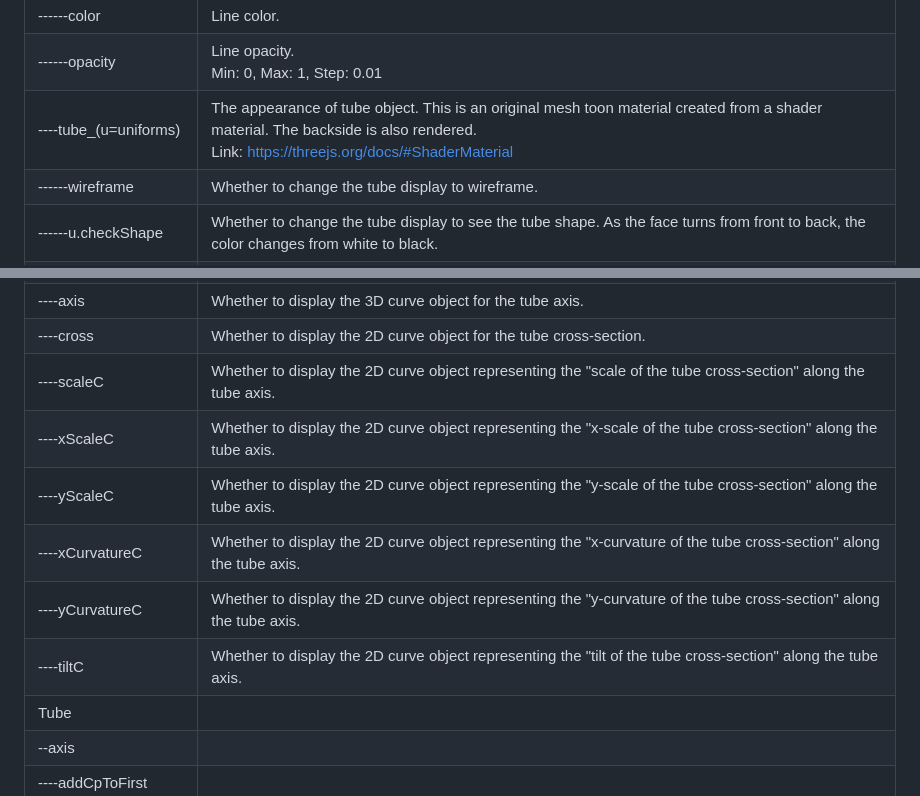
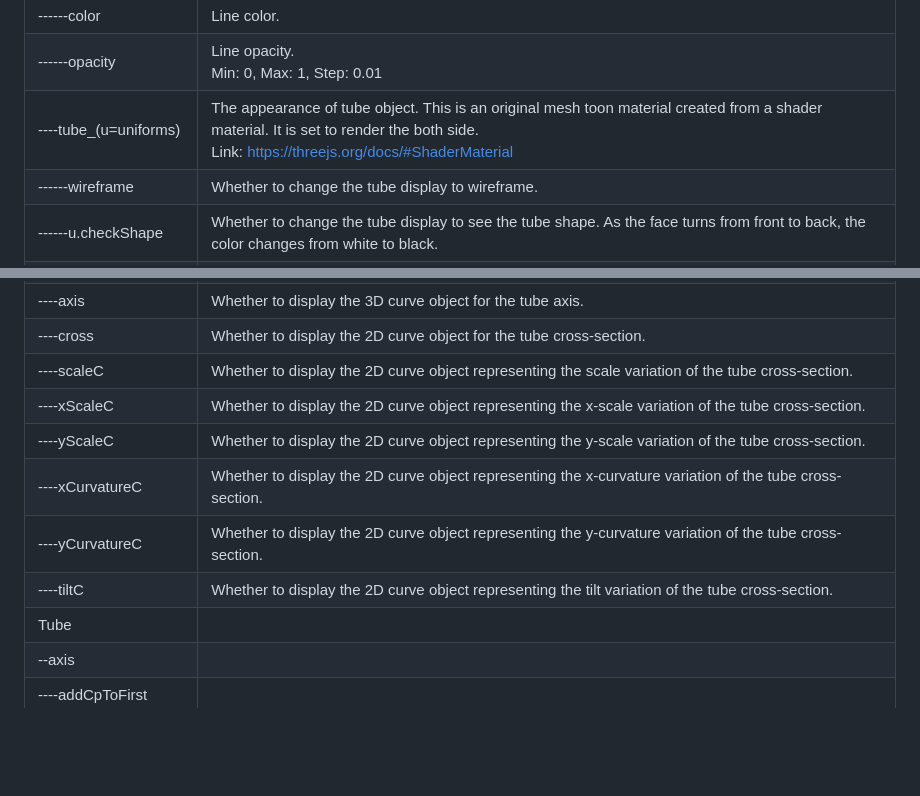
Before and after one commit to nut753908/costume-design, a Markdown page: doc/hair-bundle/guide.md, 2 parts joined by grey strips. Rendered like a GitHub page; blank space fills up the shorter version.

Commit message:
modify description

```diff
--- a/doc/hair-bundle/guide.md
+++ b/doc/hair-bundle/guide.md
@@ -50,7 +50,7 @@ The control panel contains the following items.
 | ----line                | The appearance of line objects. This is used for control points and curves.<br>Link: https://threejs.org/docs/#LineBasicMaterial |
 | ------color             | Line color. |
 | ------opacity           | Line opacity.<br>Min: 0, Max: 1, Step: 0.01 |
-| ----tube_(u=uniforms)   | The appearance of tube object. This is an original mesh toon material created from a shader material. The backside is also rendered.<br>Link: https://threejs.org/docs/#ShaderMaterial |
+| ----tube_(u=uniforms)   | The appearance of tube object. This is an original mesh toon material created from a shader material. It is set to render the both side.<br>Link: https://threejs.org/docs/#ShaderMaterial |
 | ------wireframe         | Whether to change the tube display to wireframe. |
 | ------u.checkShape      | Whether to change the tube display to see the tube shape. As the face turns from front to back, the color changes from white to black. |
 | ------u.light.x         | The x-coordinate of the light source for the tube.<br>Step: 0.1 |
@@ -64,12 +64,12 @@ The control panel contains the following items.
 | ----tube                | Whether to display the tube object. |
 | ----axis                | Whether to display the 3D curve object for the tube axis. |
 | ----cross               | Whether to display the 2D curve object for the tube cross-section. |
-| ----scaleC              | Whether to display the 2D curve object representing the "scale of the tube cross-section" along the tube axis. |
-| ----xScaleC             | Whether to display the 2D curve object representing the "x-scale of the tube cross-section" along the tube axis. |
-| ----yScaleC             | Whether to display the 2D curve object representing the "y-scale of the tube cross-section" along the tube axis. |
-| ----xCurvatureC         | Whether to display the 2D curve object representing the "x-curvature of the tube cross-section" along the tube axis. |
-| ----yCurvatureC         | Whether to display the 2D curve object representing the "y-curvature of the tube cross-section" along the tube axis. |
-| ----tiltC               | Whether to display the 2D curve object representing the "tilt of the tube cross-section" along the tube axis. |
+| ----scaleC              | Whether to display the 2D curve object representing the scale variation of the tube cross-section. |
+| ----xScaleC             | Whether to display the 2D curve object representing the x-scale variation of the tube cross-section. |
+| ----yScaleC             | Whether to display the 2D curve object representing the y-scale variation of the tube cross-section. |
+| ----xCurvatureC         | Whether to display the 2D curve object representing the x-curvature variation of the tube cross-section. |
+| ----yCurvatureC         | Whether to display the 2D curve object representing the y-curvature variation of the tube cross-section. |
+| ----tiltC               | Whether to display the 2D curve object representing the tilt variation of the tube cross-section. |
 | Tube                    |             |
 | --axis                  |             |
 | ----addCpToFirst        |             |
```
